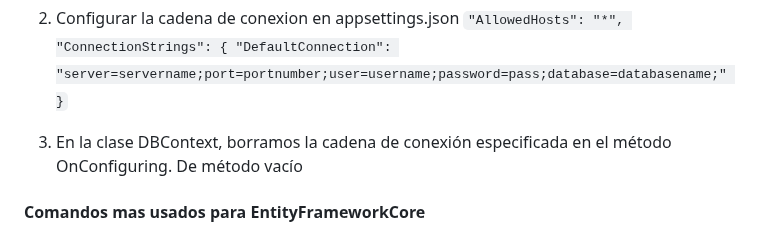
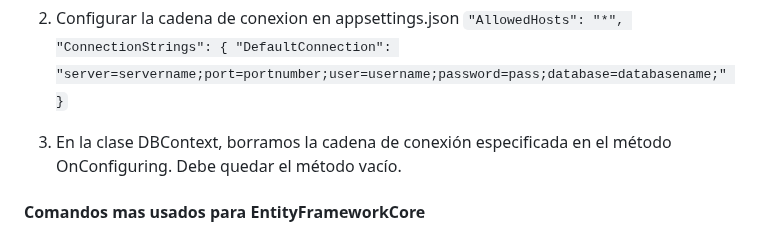
Before and after one commit to kaiserkey/CSharp_Course, a Markdown page: README.md, the part around the change. Rendered like a GitHub page.

```diff
--- a/README.md
+++ b/README.md
@@ -100,7 +100,8 @@ using Microsoft.Extensions.Configuration; using project_name.Models;
    "DefaultConnection": "server=servername;port=portnumber;user=username;password=pass;database=databasename;"
    }`
 
-3. En la clase DBContext, borramos la cadena de conexión especificada en el método OnConfiguring. De método vacío
+3. En la clase DBContext, borramos la cadena de conexión especificada en el método OnConfiguring. Debe quedar el método vacío.
+
 
 #### Comandos mas usados para EntityFrameworkCore
 
```
